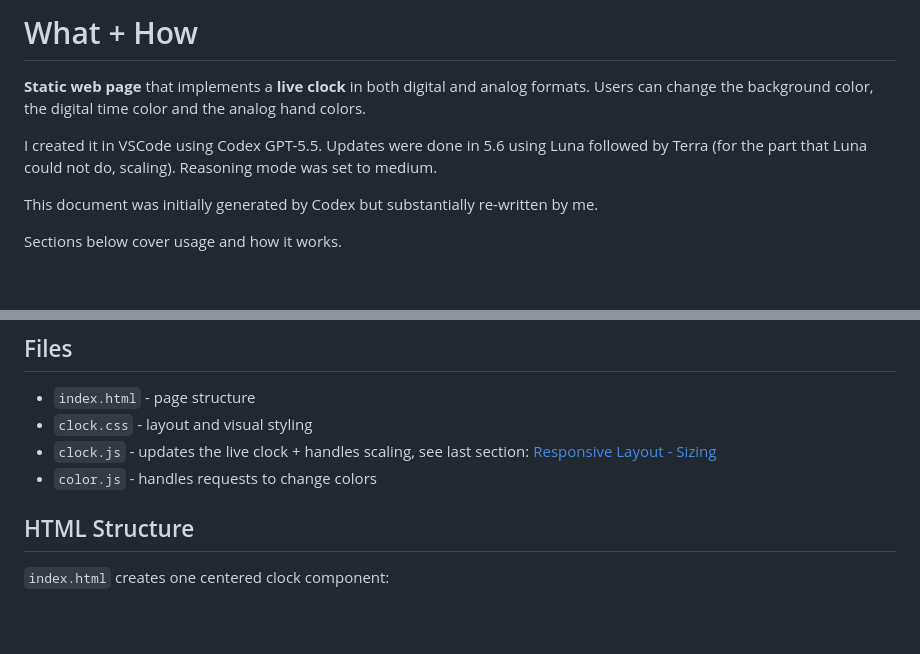
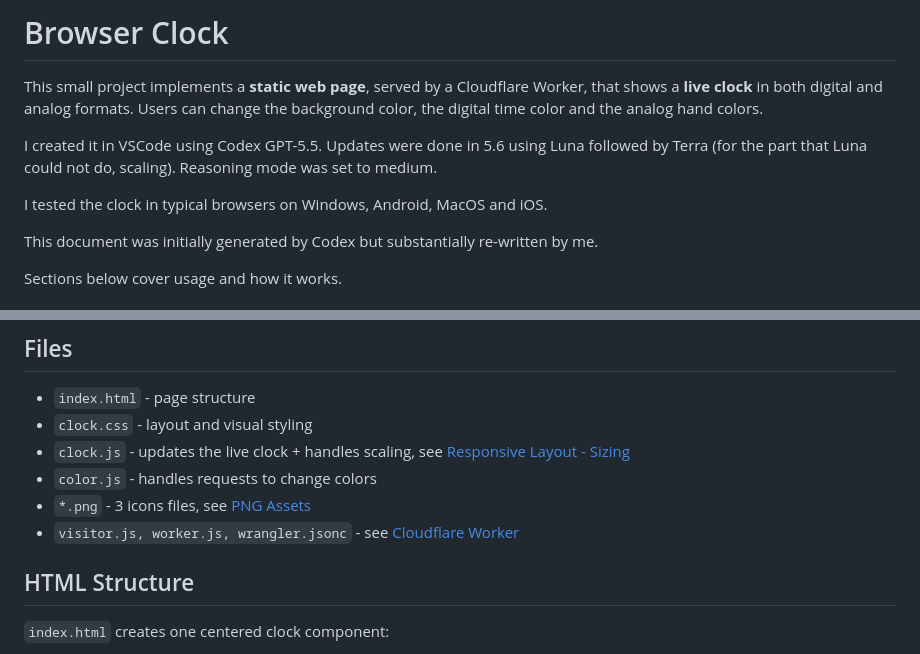
Before and after one commit to DougR22/clock-web, a Markdown page: README.md, 2 parts joined by grey strips. Rendered like a GitHub page; blank space fills up the shorter version.

```diff
--- a/README.md
+++ b/README.md
@@ -1,8 +1,10 @@
-# What + How
+# Browser Clock
 
-**Static web page** that implements a **live clock** in both digital and analog formats. Users can change the background color, the digital time color and the analog hand colors.
+This small project implements a **static web page**, served by a Cloudflare Worker, that shows a **live clock** in both digital and analog formats. Users can change the background color, the digital time color and the analog hand colors.
 
 I created it in VSCode using Codex GPT-5.5.  Updates were done in 5.6 using Luna followed by Terra (for the part that Luna could not do, scaling).  Reasoning mode was set to medium.
+
+I tested the clock in typical browsers on Windows, Android, MacOS and iOS.
 
 This document was initially generated by Codex but substantially re-written by me.
 
@@ -30,8 +32,10 @@ No build step, server, or install is required, just open `index.html` in a brows
 
 - `index.html` - page structure
 - `clock.css` - layout and visual styling
-- `clock.js` - updates the live clock + handles scaling, see last section: [Responsive Layout - Sizing](#responsive-layout---sizing)
+- `clock.js` - updates the live clock + handles scaling, see [Responsive Layout - Sizing](#responsive-layout---sizing)
 - `color.js` - handles requests to change colors
+- `*.png` - 3 icons files, see [PNG Assets](#png-assets)
+- `visitor.js, worker.js, wrangler.jsonc` - see [Cloudflare Worker](#cloudflare-worker)
 
 ## HTML Structure
 
```
Also changed, not shown: other parts of README.md (+23 -0 lines).
